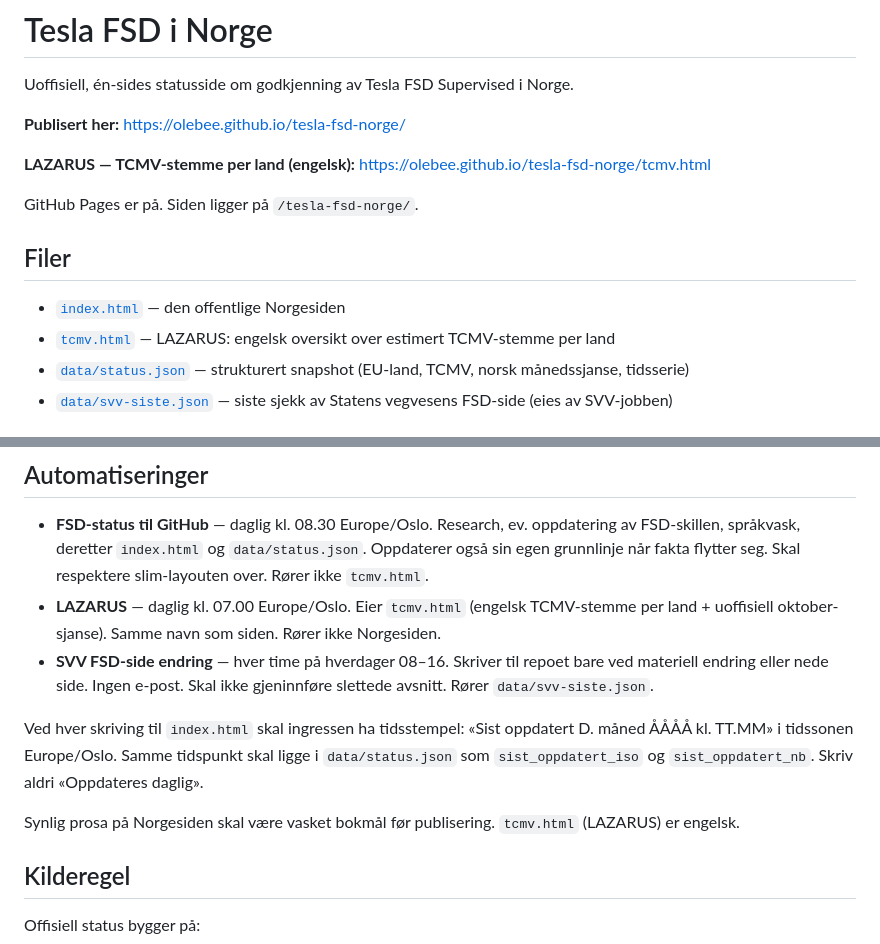
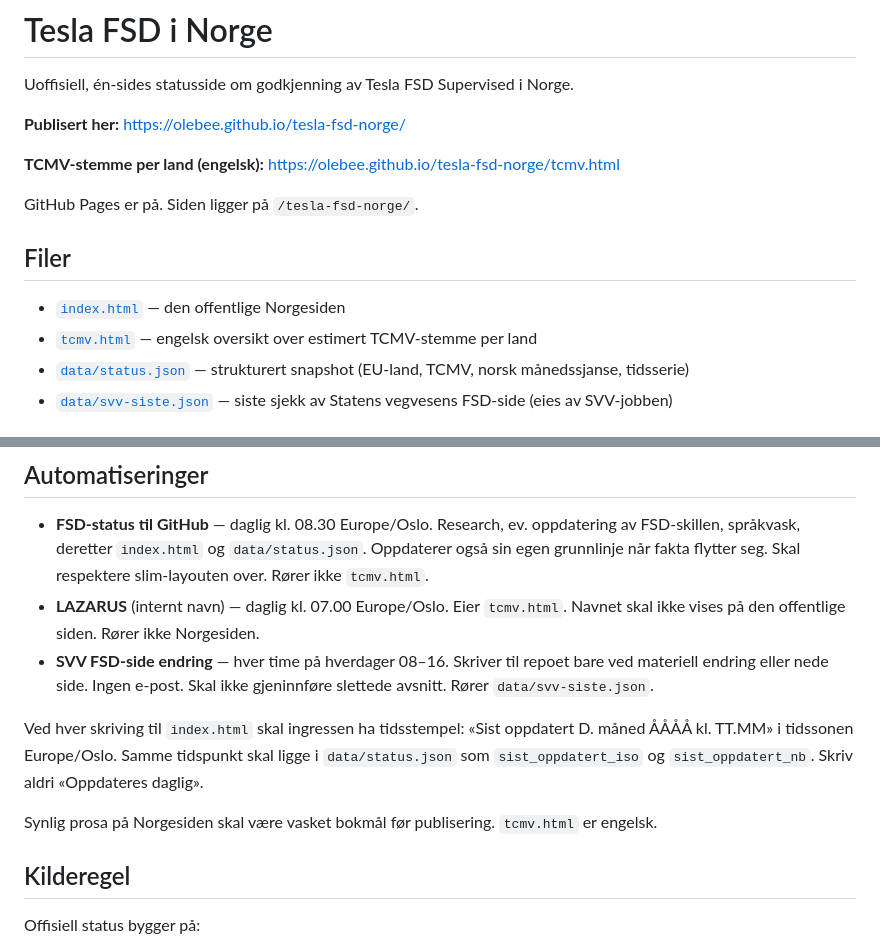
Before and after one commit to OleBee/tesla-fsd-norge, a Markdown page: README.md, 2 parts joined by grey strips. Rendered like a GitHub page.

Commit message:
README: LAZARUS is internal job name only

```diff
--- a/README.md
+++ b/README.md
@@ -4,14 +4,14 @@ Uoffisiell, én-sides statusside om godkjenning av Tesla FSD Supervised i Norge.
 
 **Publisert her:** [https://olebee.github.io/tesla-fsd-norge/](https://olebee.github.io/tesla-fsd-norge/)
 
-**LAZARUS — TCMV-stemme per land (engelsk):** [https://olebee.github.io/tesla-fsd-norge/tcmv.html](https://olebee.github.io/tesla-fsd-norge/tcmv.html)
+**TCMV-stemme per land (engelsk):** [https://olebee.github.io/tesla-fsd-norge/tcmv.html](https://olebee.github.io/tesla-fsd-norge/tcmv.html)
 
 GitHub Pages er på. Siden ligger på `/tesla-fsd-norge/`.
 
 ## Filer
 
 - [`index.html`](index.html) — den offentlige Norgesiden
-- [`tcmv.html`](tcmv.html) — LAZARUS: engelsk oversikt over estimert TCMV-stemme per land
+- [`tcmv.html`](tcmv.html) — engelsk oversikt over estimert TCMV-stemme per land
 - [`data/status.json`](data/status.json) — strukturert snapshot (EU-land, TCMV, norsk månedssjanse, tidsserie)
 - [`data/svv-siste.json`](data/svv-siste.json) — siste sjekk av Statens vegvesens FSD-side (eies av SVV-jobben)
 
@@ -33,12 +33,12 @@ Måler og graf styres av `data-prosent` på `#sjanse-kort` og JSON i `#sjanse-hi
 ## Automatiseringer
 
 - **FSD-status til GitHub** — daglig kl. 08.30 Europe/Oslo. Research, ev. oppdatering av FSD-skillen, språkvask, deretter `index.html` og `data/status.json`. Oppdaterer også sin egen grunnlinje når fakta flytter seg. Skal respektere slim-layouten over. Rører ikke `tcmv.html`.
-- **LAZARUS** — daglig kl. 07.00 Europe/Oslo. Eier `tcmv.html` (engelsk TCMV-stemme per land + uoffisiell oktober-sjanse). Samme navn som siden. Rører ikke Norgesiden.
+- **LAZARUS** (internt navn) — daglig kl. 07.00 Europe/Oslo. Eier `tcmv.html`. Navnet skal ikke vises på den offentlige siden. Rører ikke Norgesiden.
 - **SVV FSD-side endring** — hver time på hverdager 08–16. Skriver til repoet bare ved materiell endring eller nede side. Ingen e-post. Skal ikke gjeninnføre slettede avsnitt. Rører `data/svv-siste.json`.
 
 Ved hver skriving til `index.html` skal ingressen ha tidsstempel: «Sist oppdatert D. måned ÅÅÅÅ kl. TT.MM» i tidssonen Europe/Oslo. Samme tidspunkt skal ligge i `data/status.json` som `sist_oppdatert_iso` og `sist_oppdatert_nb`. Skriv aldri «Oppdateres daglig».
 
-Synlig prosa på Norgesiden skal være vasket bokmål før publisering. `tcmv.html` (LAZARUS) er engelsk.
+Synlig prosa på Norgesiden skal være vasket bokmål før publisering. `tcmv.html` er engelsk.
 
 ## Kilderegel
 
```
